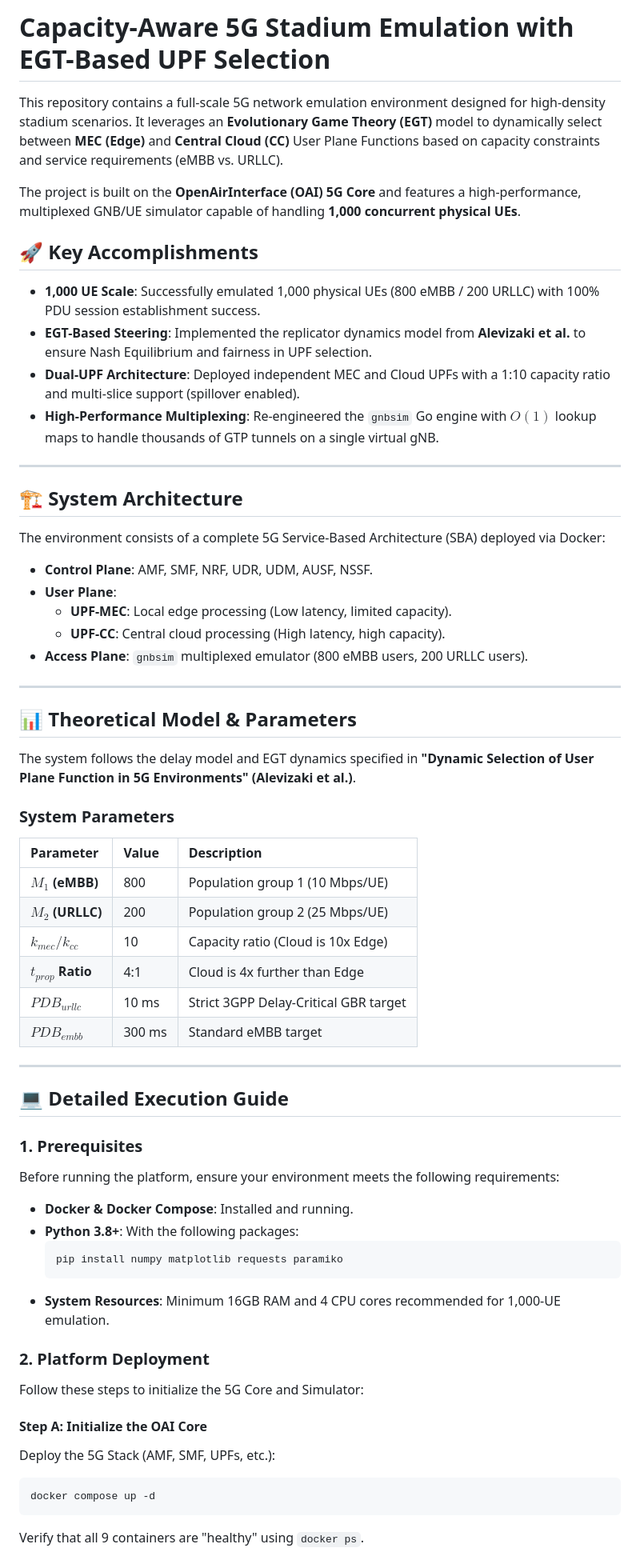
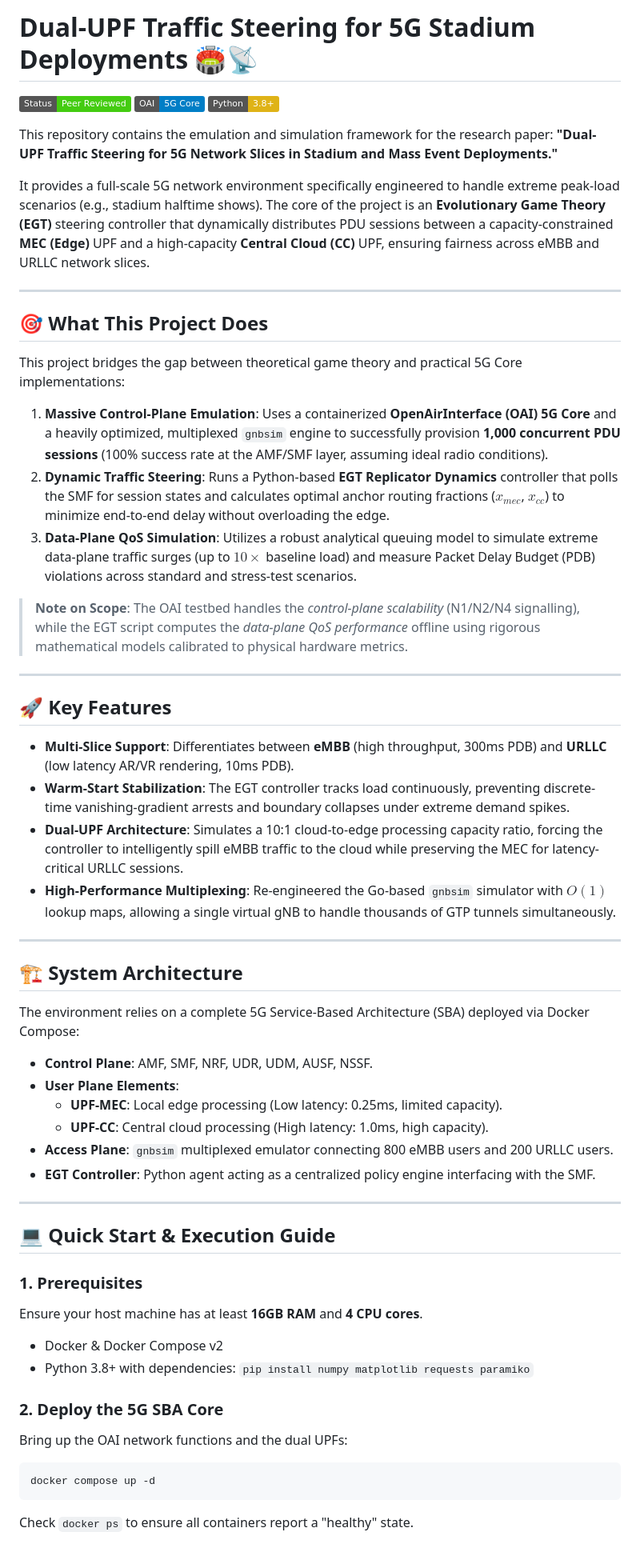
Before and after one commit to Ajaychander19/egt-stadium, a Markdown page: README.md, the part around one of its changes. Shown at 80% size. GitHub-like rendering; badges without logos.

Commit message:
docs: Rewrite README with detailed architecture and execution guides

````diff
--- a/README.md
+++ b/README.md
@@ -1,63 +1,60 @@
-# Capacity-Aware 5G Stadium Emulation with EGT-Based UPF Selection
+# Dual-UPF Traffic Steering for 5G Stadium Deployments 🏟️📡
 
-This repository contains a full-scale 5G network emulation environment designed for high-density stadium scenarios. It leverages an **Evolutionary Game Theory (EGT)** model to dynamically select between **MEC (Edge)** and **Central Cloud (CC)** User Plane Functions based on capacity constraints and service requirements (eMBB vs. URLLC).
+![Status](https://img.shields.io/badge/Status-Peer_Reviewed-success)
+![OAI Core](https://img.shields.io/badge/OAI-5G_Core-blue)
+![Python](https://img.shields.io/badge/Python-3.8+-yellow)
 
-The project is built on the **OpenAirInterface (OAI) 5G Core** and features a high-performance, multiplexed GNB/UE simulator capable of handling **1,000 concurrent physical UEs**.
+This repository contains the emulation and simulation framework for the research paper: **"Dual-UPF Traffic Steering for 5G Network Slices in Stadium and Mass Event Deployments."**
 
-## 🚀 Key Accomplishments
-- **1,000 UE Scale**: Successfully emulated 1,000 physical UEs (800 eMBB / 200 URLLC) with 100% PDU session establishment success.
-- **EGT-Based Steering**: Implemented the replicator dynamics model from **Alevizaki et al.** to ensure Nash Equilibrium and fairness in UPF selection.
-- **Dual-UPF Architecture**: Deployed independent MEC and Cloud UPFs with a 1:10 capacity ratio and multi-slice support (spillover enabled).
-- **High-Performance Multiplexing**: Re-engineered the `gnbsim` Go engine with $O(1)$ lookup maps to handle thousands of GTP tunnels on a single virtual gNB.
+It provides a full-scale 5G network environment specifically engineered to handle extreme peak-load scenarios (e.g., stadium halftime shows). The core of the project is an **Evolutionary Game Theory (EGT)** steering controller that dynamically distributes PDU sessions between a capacity-constrained **MEC (Edge)** UPF and a high-capacity **Central Cloud (CC)** UPF, ensuring fairness across eMBB and URLLC network slices.
 
 ---
 
-## 🏗 System Architecture
+## 🎯 What This Project Does
 
-The environment consists of a complete 5G Service-Based Architecture (SBA) deployed via Docker:
+This project bridges the gap between theoretical game theory and practical 5G Core implementations:
 
-- **Control Plane**: AMF, SMF, NRF, UDR, UDM, AUSF, NSSF.
-- **User Plane**:
-  - **UPF-MEC**: Local edge processing (Low latency, limited capacity).
-  - **UPF-CC**: Central cloud processing (High latency, high capacity).
-- **Access Plane**: `gnbsim` multiplexed emulator (800 eMBB users, 200 URLLC users).
+1. **Massive Control-Plane Emulation**: Uses a containerized **OpenAirInterface (OAI) 5G Core** and a heavily optimized, multiplexed `gnbsim` engine to successfully provision **1,000 concurrent PDU sessions** (100% success rate at the AMF/SMF layer, assuming ideal radio conditions).
+2. **Dynamic Traffic Steering**: Runs a Python-based **EGT Replicator Dynamics** controller that polls the SMF for session states and calculates optimal anchor routing fractions ($x_{mec}$, $x_{cc}$) to minimize end-to-end delay without overloading the edge.
+3. **Data-Plane QoS Simulation**: Utilizes a robust analytical queuing model to simulate extreme data-plane traffic surges (up to $10\times$ baseline load) and measure Packet Delay Budget (PDB) violations across standard and stress-test scenarios.
+
+> **Note on Scope**: The OAI testbed handles the *control-plane scalability* (N1/N2/N4 signalling), while the EGT script computes the *data-plane QoS performance* offline using rigorous mathematical models calibrated to physical hardware metrics.
 
 ---
 
-## 📊 Theoretical Model & Parameters
+## 🚀 Key Features
 
-The system follows the delay model and EGT dynamics specified in **"Dynamic Selection of User Plane Function in 5G Environments" (Alevizaki et al.)**.
-
-### System Parameters
-| Parameter | Value | Description |
-| :--- | :--- | :--- |
-| **$M_1$ (eMBB)** | 800 | Population group 1 (10 Mbps/UE) |
-| **$M_2$ (URLLC)**| 200 | Population group 2 (25 Mbps/UE) |
-| **$k_{mec} / k_{cc}$**| 10 | Capacity ratio (Cloud is 10x Edge) |
-| **$t_{prop}$ Ratio** | 4:1 | Cloud is 4x further than Edge |
-| **$PDB_{urllc}$** | 10 ms | Strict 3GPP Delay-Critical GBR target |
-| **$PDB_{embb}$** | 300 ms | Standard eMBB target |
+*   **Multi-Slice Support**: Differentiates between **eMBB** (high throughput, 300ms PDB) and **URLLC** (low latency AR/VR rendering, 10ms PDB).
+*   **Warm-Start Stabilization**: The EGT controller tracks load continuously, preventing discrete-time vanishing-gradient arrests and boundary collapses under extreme demand spikes.
+*   **Dual-UPF Architecture**: Simulates a 10:1 cloud-to-edge processing capacity ratio, forcing the controller to intelligently spill eMBB traffic to the cloud while preserving the MEC for latency-critical URLLC sessions.
+*   **High-Performance Multiplexing**: Re-engineered the Go-based `gnbsim` simulator with $O(1)$ lookup maps, allowing a single virtual gNB to handle thousands of GTP tunnels simultaneously.
 
 ---
 
-## 💻 Detailed Execution Guide
+## 🏗️ System Architecture
+
+The environment relies on a complete 5G Service-Based Architecture (SBA) deployed via Docker Compose:
+
+*   **Control Plane**: AMF, SMF, NRF, UDR, UDM, AUSF, NSSF.
+*   **User Plane Elements**:
+    *   **UPF-MEC**: Local edge processing (Low latency: 0.25ms, limited capacity).
+    *   **UPF-CC**: Central cloud processing (High latency: 1.0ms, high capacity).
+*   **Access Plane**: `gnbsim` multiplexed emulator connecting 800 eMBB users and 200 URLLC users.
+*   **EGT Controller**: Python agent acting as a centralized policy engine interfacing with the SMF.
+
+---
+
+## 💻 Quick Start & Execution Guide
 
 ### 1. Prerequisites
-Before running the platform, ensure your environment meets the following requirements:
-*   **Docker & Docker Compose**: Installed and running.
-*   **Python 3.8+**: With the following packages:
-    ```bash
-    pip install numpy matplotlib requests paramiko
-    ```
-*   **System Resources**: Minimum 16GB RAM and 4 CPU cores recommended for 1,000-UE emulation.
+Ensure your host machine has at least **16GB RAM** and **4 CPU cores**.
+*   Docker & Docker Compose v2
+*   Python 3.8+ with dependencies: `pip install numpy matplotlib requests paramiko`
 
-### 2. Platform Deployment
-Follow these steps to initialize the 5G Core and Simulator:
-
-#### Step A: Initialize the OAI Core
-Deploy the 5G Stack (AMF, SMF, UPFs, etc.):
+### 2. Deploy the 5G SBA Core
+Bring up the OAI network functions and the dual UPFs:
 ```bash
 docker compose up -d
 ```
-Verify that all 9 containers are "healthy" using `docker ps`.
+Check `docker ps` to ensure all containers report a "healthy" state.
 
````
Also changed, not shown: other parts of README.md (+29 -81 lines).
